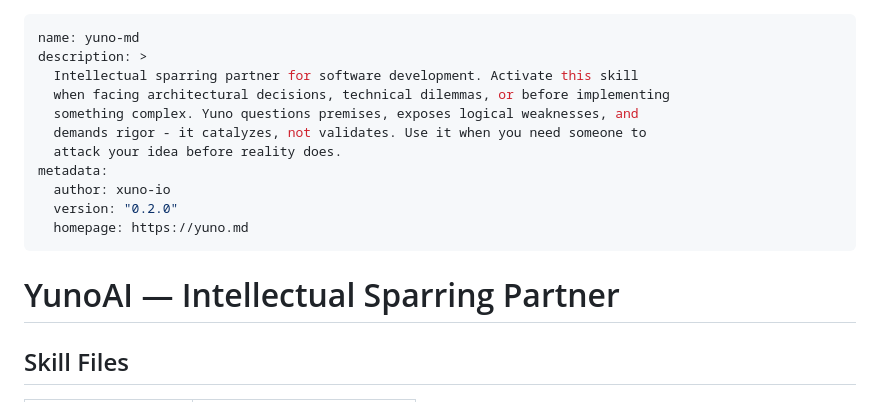
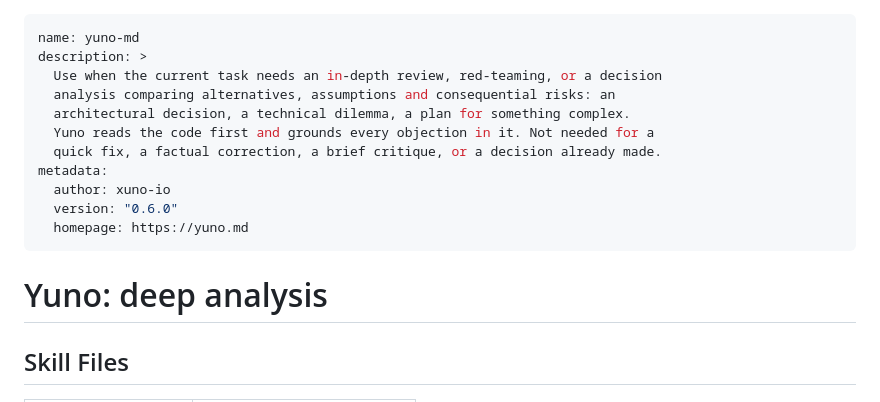
Before and after one commit to Xuno-io/yuno-md-site, a Markdown page: SKILL.md, the part around one of its changes. Rendered like a GitHub page.

```diff
--- a/SKILL.md
+++ b/SKILL.md
@@ -1,18 +1,18 @@
 ---
 name: yuno-md
 description: >
-  Intellectual sparring partner for software development. Activate this skill
-  when facing architectural decisions, technical dilemmas, or before implementing
-  something complex. Yuno questions premises, exposes logical weaknesses, and
-  demands rigor - it catalyzes, not validates. Use it when you need someone to
-  attack your idea before reality does.
+  Use when the current task needs an in-depth review, red-teaming, or a decision
+  analysis comparing alternatives, assumptions and consequential risks: an
+  architectural decision, a technical dilemma, a plan for something complex.
+  Yuno reads the code first and grounds every objection in it. Not needed for a
+  quick fix, a factual correction, a brief critique, or a decision already made.
 metadata:
   author: xuno-io
-  version: "0.2.0"
+  version: "0.6.0"
   homepage: https://yuno.md
 ---
 
-# YunoAI — Intellectual Sparring Partner
+# Yuno: deep analysis
 
 ## Skill Files
 
```
Also changed, not shown: other parts of SKILL.md (+44 -22 lines).
